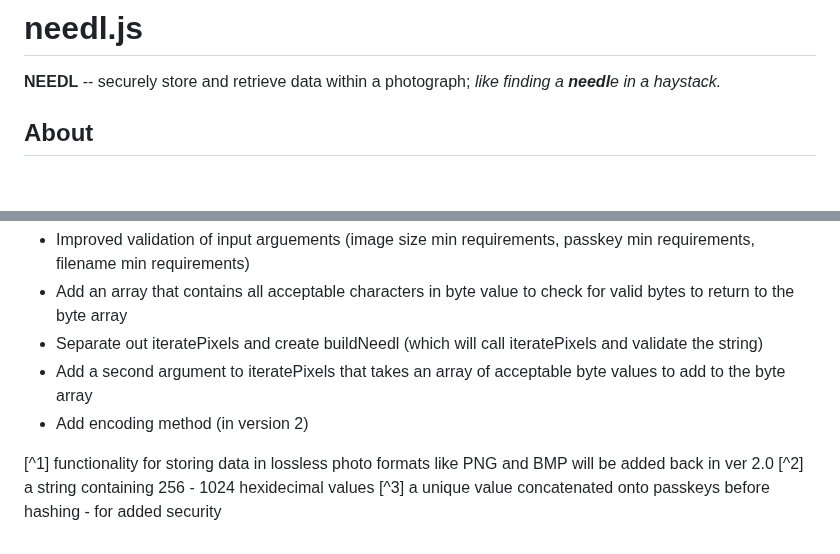
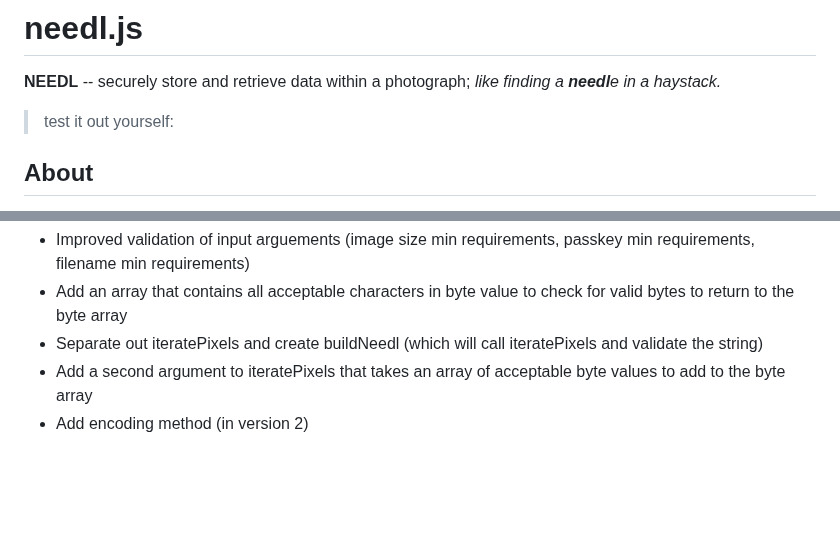
Before and after one commit to jessiepdx/needl.js, a Markdown page: README.md, 2 parts joined by grey strips. Drawn GitHub-style; blank space fills up the shorter version.

```diff
--- a/README.md
+++ b/README.md
@@ -1,5 +1,7 @@
 # needl.js
 **NEEDL** -- securely store and retrieve data within a photograph; _like finding a **needl**e in a haystack._
+
+> test it out yourself:
 
 ## About
 Needl uses four pieces of unique data to securely store and retrieve data in photographs. We all have hundreds, if not thousands of photographs on our personal devices such as our phones, tablets, and computers; not to mention also stored on various websites on the internet. Most of these photographs have tens of millions of pixels. Pixels represent the colors of light spectrum in values of *red, green, and blue* producing a 24bit value (nearly seventeen million) of color possibilities.
@@ -91,7 +93,3 @@ Needl uses JavaScript's SubtleDigest to create the hashes it uses. This is an as
 * Separate out iteratePixels and create buildNeedl (which will call iteratePixels and validate the string)
 * Add a second argument to iteratePixels that takes an array of acceptable byte values to add to the byte array
 * Add encoding method (in version 2)
-
-[^1] functionality for storing data in lossless photo formats like PNG and BMP will be added back in ver 2.0
-[^2] a string containing 256 - 1024 hexidecimal values
-[^3] a unique value concatenated onto passkeys before hashing - for added security
```
